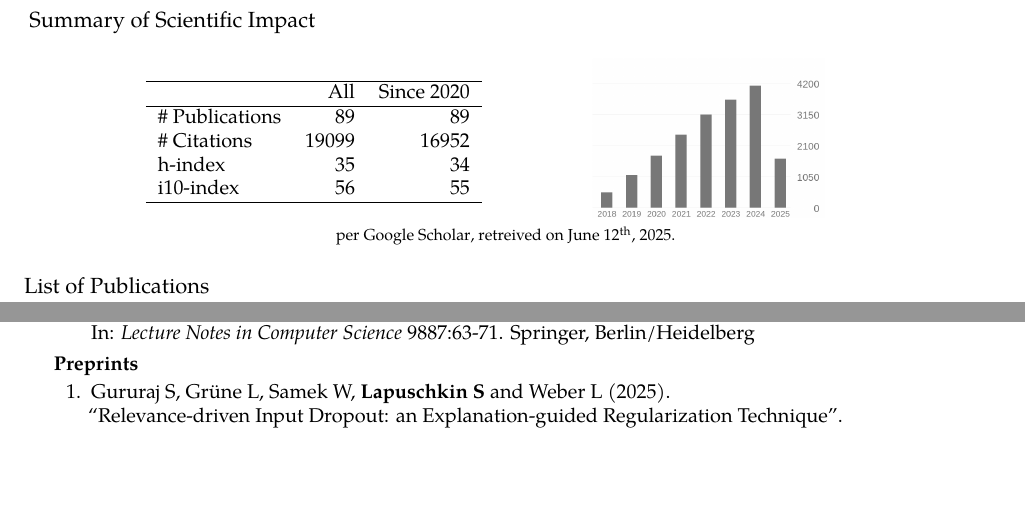
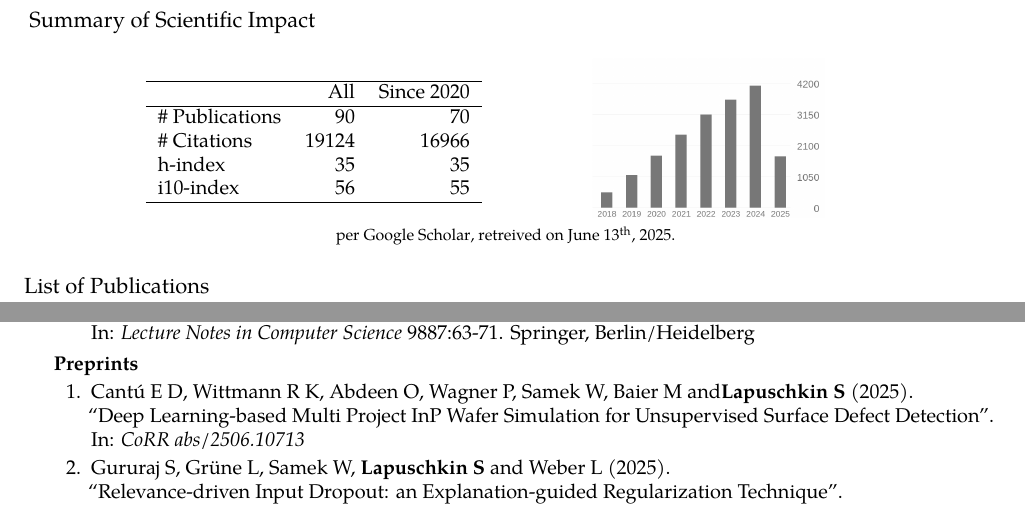
Before and after one commit to sebastian-lapuschkin-sideprojects/latex-cv, a LaTeX CV (cv.tex, which reads sections/publications-impact.tex, sections/publications-preprint.tex): two parts of pages 6 and 11 of 12, joined at a grey line, cut so that both start at the same text, the shorter picture padded with empty space. Compiled offline with pdfLaTeX.

Commit message:
adding Emilios Wafer preprint, fixing and updating impact section

```diff
--- a/sections/publications-impact.tex
+++ b/sections/publications-impact.tex
@@ -8,9 +8,9 @@
                 \hline
                 & All & Since 2020\\
                 \hline
-                \# Publications & 89     & 89    \\
-                \# Citations    & 19099  & 16952 \\
-                h-index         & 35     & 34    \\
+                \# Publications & 90     & 70    \\
+                \# Citations    & 19124  & 16966 \\
+                h-index         & 35     & 35    \\
                 i10-index       & 56     & 55    \\
                 \hline
             \end{tabular}
@@ -25,7 +25,7 @@
 
      {\footnotesize{
         per \href{https://scholar.google.com/citations?user=wpLQuroAAAAJ}{Google Scholar},
-        retreived on June 12$^\text{th}$, 2025.
+        retreived on June 13$^\text{th}$, 2025.
         }
         }
 
--- a/sections/publications-preprint.tex
+++ b/sections/publications-preprint.tex
@@ -28,6 +28,12 @@
 %                     \\ Accepted for publication at the XAI World Conference 2025
 %                 }
 
+
+        \item \preprintref{Cantú E D,  Wittmann R K, Abdeen O, Wagner P, Samek W, Baier M and\textbf{Lapuschkin S}}
+                        {2025}
+                        {Deep Learning-based Multi Project InP Wafer Simulation for Unsupervised Surface Defect Detection}
+                        {CoRR abs/2506.10713}
+                        {https://arxiv.org/abs/2506.10713}
 
 
         \item \preprintrefwnote{Gururaj S, Grüne L, Samek W, \textbf{Lapuschkin S} and Weber L}
```
Also changed, not shown: sections/publications-impact-barchart.png, sections/publications-impact.tex (2 more changed lines).
